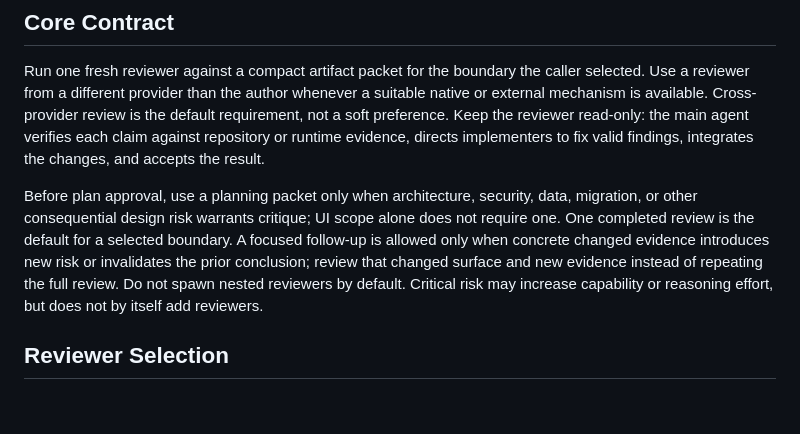
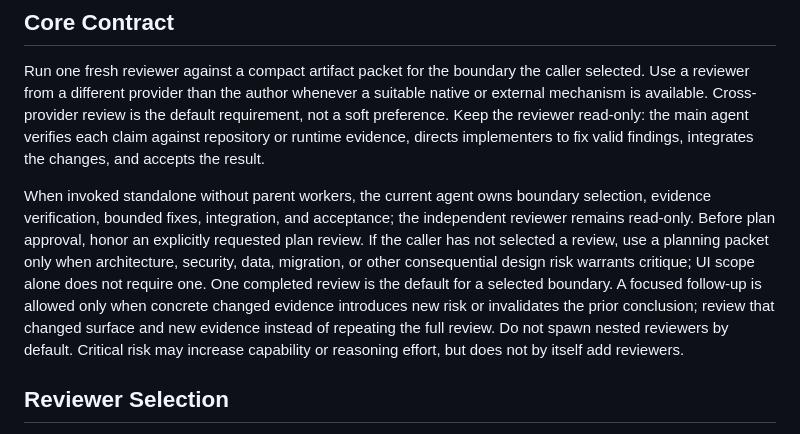
Before and after one commit to kellen-miller/skills, a Markdown page: adversarial-review/SKILL.md, the part around the change. GitHub-like rendering; blank space fills up the shorter version.

Commit message:
fix(review): preserve standalone review requests

```diff
--- a/adversarial-review/SKILL.md
+++ b/adversarial-review/SKILL.md
@@ -19,15 +19,18 @@ read-only: the main agent verifies each claim against repository or runtime
 evidence, directs implementers to fix valid findings, integrates the changes,
 and accepts the result.
 
-Before plan approval, use a planning packet only when architecture, security,
-data, migration, or other consequential design risk warrants critique; UI scope
-alone does not require one. One completed review is the default for a selected
-boundary. A
-focused follow-up is allowed only when concrete changed evidence introduces
-new risk or invalidates the prior conclusion; review that changed surface and
-new evidence instead of repeating the full review. Do not spawn nested
-reviewers by default. Critical risk may increase capability or reasoning
-effort, but does not by itself add reviewers.
+When invoked standalone without parent workers, the current agent owns boundary
+selection, evidence verification, bounded fixes, integration, and acceptance;
+the independent reviewer remains read-only. Before plan approval, honor an
+explicitly requested plan review. If the caller has not selected a review, use
+a planning packet only when architecture, security, data, migration, or other
+consequential design risk warrants critique; UI scope alone does not require
+one. One completed review is the default for a selected boundary. A focused
+follow-up is allowed only when concrete changed evidence introduces new risk or
+invalidates the prior conclusion; review that changed surface and new evidence
+instead of repeating the full review. Do not spawn nested reviewers by default.
+Critical risk may increase capability or reasoning effort, but does not by
+itself add reviewers.
 
 ## Reviewer Selection
 
```
Also changed, not shown: frontend-design/SKILL.md (+16 -10 lines).
